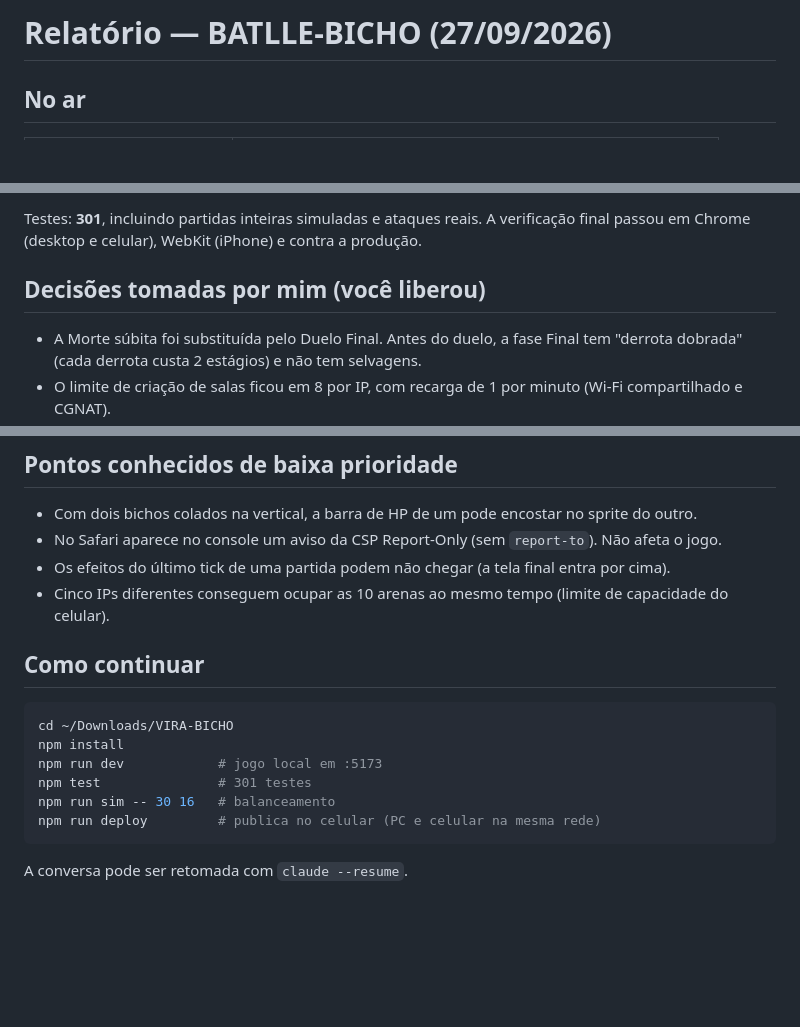
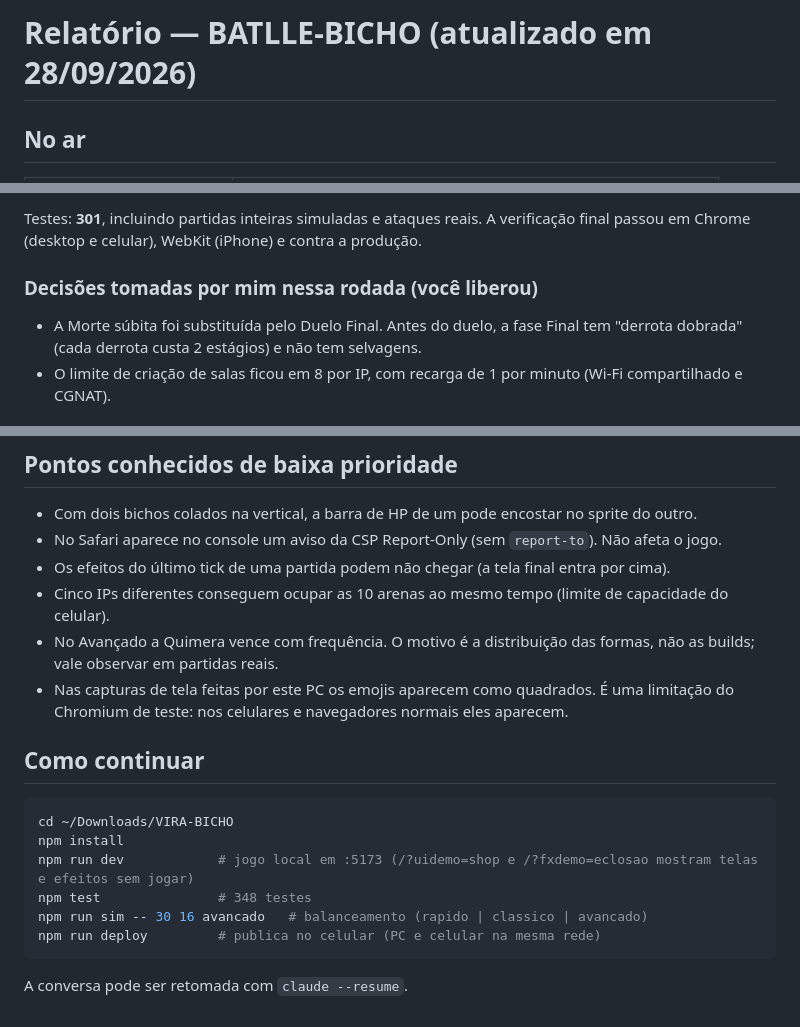
Before and after one commit to pedro-canedo/VIRA-BICHO, a Markdown page: RELATORIO.md, 3 parts joined by grey strips. Drawn GitHub-style; blank space fills up the shorter version.

````diff
--- a/RELATORIO.md
+++ b/RELATORIO.md
@@ -1,4 +1,4 @@
-# Relatório — BATLLE-BICHO (27/09/2026)
+# Relatório — BATLLE-BICHO (atualizado em 28/09/2026)
 
 ## No ar
 
@@ -42,7 +72,7 @@ A sessão do painel dura 7 dias. Para acessar de fora de casa, crie no túnel um
 
 Testes: **301**, incluindo partidas inteiras simuladas e ataques reais. A verificação final passou em Chrome (desktop e celular), WebKit (iPhone) e contra a produção.
 
-## Decisões tomadas por mim (você liberou)
+### Decisões tomadas por mim nessa rodada (você liberou)
 
 - A Morte súbita foi substituída pelo Duelo Final. Antes do duelo, a fase Final tem "derrota dobrada" (cada derrota custa 2 estágios) e não tem selvagens.
 - O limite de criação de salas ficou em 8 por IP, com recarga de 1 por minuto (Wi-Fi compartilhado e CGNAT).
@@ -61,15 +91,17 @@ Testes: **301**, incluindo partidas inteiras simuladas e ataques reais. A verifi
 - No Safari aparece no console um aviso da CSP Report-Only (sem `report-to`). Não afeta o jogo.
 - Os efeitos do último tick de uma partida podem não chegar (a tela final entra por cima).
 - Cinco IPs diferentes conseguem ocupar as 10 arenas ao mesmo tempo (limite de capacidade do celular).
+- No Avançado a Quimera vence com frequência. O motivo é a distribuição das formas, não as builds; vale observar em partidas reais.
+- Nas capturas de tela feitas por este PC os emojis aparecem como quadrados. É uma limitação do Chromium de teste: nos celulares e navegadores normais eles aparecem.
 
 ## Como continuar
 
 ```bash
 cd ~/Downloads/VIRA-BICHO
 npm install
-npm run dev            # jogo local em :5173
-npm test               # 301 testes
-npm run sim -- 30 16   # balanceamento
+npm run dev            # jogo local em :5173 (/?uidemo=shop e /?fxdemo=eclosao mostram telas e efeitos sem jogar)
+npm test               # 348 testes
+npm run sim -- 30 16 avancado   # balanceamento (rapido | classico | avancado)
 npm run deploy         # publica no celular (PC e celular na mesma rede)
 ```
 
````
Also changed, not shown: other parts of RELATORIO.md (+31 -1 lines).
